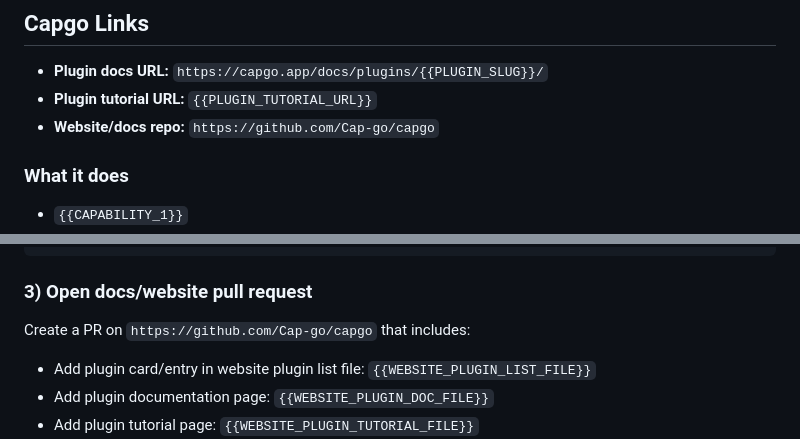
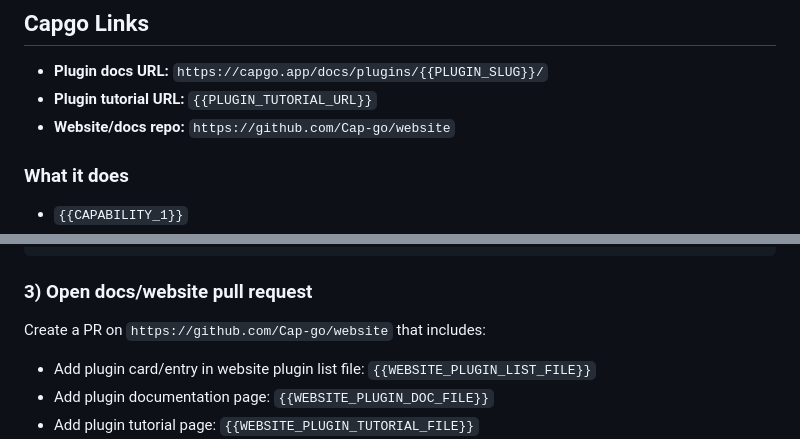
Before and after one commit to Cap-go/capacitor-persona, a Markdown page: README.md, 2 parts joined by grey strips. Drawn GitHub-style.

Commit message:
docs: point plugin docs PR workflow to website repo

```diff
--- a/README.md
+++ b/README.md
@@ -38,7 +38,7 @@
 
 - **Plugin docs URL:** `https://capgo.app/docs/plugins/{{PLUGIN_SLUG}}/`
 - **Plugin tutorial URL:** `{{PLUGIN_TUTORIAL_URL}}`
-- **Website/docs repo:** `https://github.com/Cap-go/capgo`
+- **Website/docs repo:** `https://github.com/Cap-go/website`
 
 ### What it does
 
@@ -87,7 +87,7 @@ gh repo edit Cap-go/capacitor-{{PLUGIN_SLUG}} \
 
 ### 3) Open docs/website pull request
 
-Create a PR on `https://github.com/Cap-go/capgo` that includes:
+Create a PR on `https://github.com/Cap-go/website` that includes:
 
 - Add plugin card/entry in website plugin list file: `{{WEBSITE_PLUGIN_LIST_FILE}}`
 - Add plugin documentation page: `{{WEBSITE_PLUGIN_DOC_FILE}}`
```
Also changed, not shown: AGENTS.md (+1 -1 lines).
